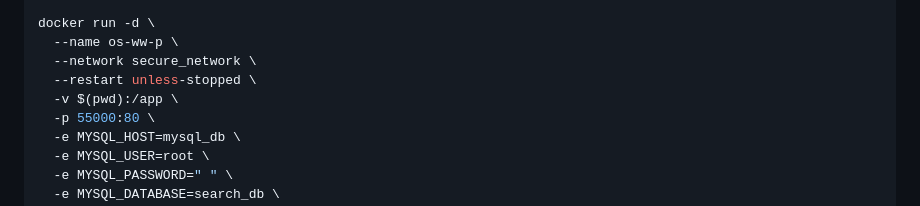
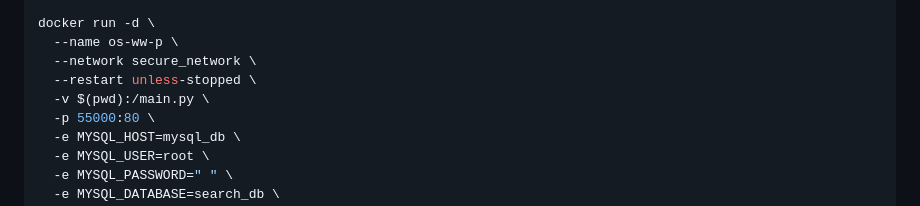
Before and after one commit to PiotrIT2015/OS-WW-P, a Markdown page: README.md, the part around the change. Drawn GitHub-style.

Commit message:
Feature-fix/update README.md

```diff
--- a/README.md
+++ b/README.md
@@ -106,7 +106,7 @@ docker run -d \
   --name os-ww-p \
   --network secure_network \
   --restart unless-stopped \
-  -v $(pwd):/app \
+  -v $(pwd):/main.py \
   -p 55000:80 \
   -e MYSQL_HOST=mysql_db \
   -e MYSQL_USER=root \
```
